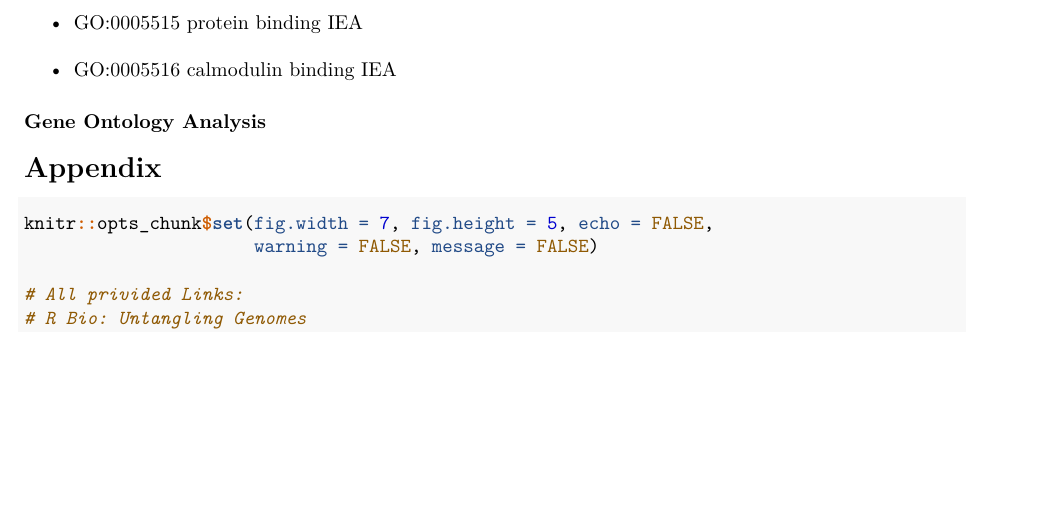
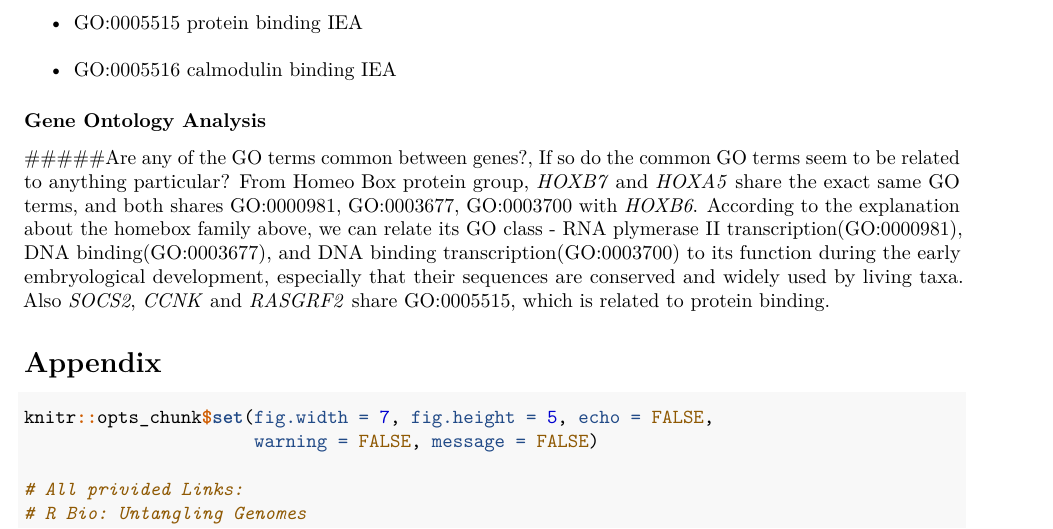
Before and after one commit to flennic/bioinformatics, an R Markdown document (Lab4/Lab4.Rmd): part of page 14 of 20, cut so that both start at the same text, the shorter picture padded with empty space. Rendered offline with R 4.5, knitr and Pandoc, then LaTeX, with nearby package versions; some code elsewhere in the file could not run offline.

Commit message:
analysis

````diff
--- a/Lab4/Lab4.Rmd
+++ b/Lab4/Lab4.Rmd
@@ -801,13 +801,9 @@ Order of information: GO ID 	Qualified GO term 	Evidence 	PubMed IDs
 - GO:0005516 	calmodulin binding 	IEA
 
 ### Gene Ontology Analysis
+#####Are any of the GO terms common between genes?, If so do the common GO terms seem to be related to anything particular?
+From Homeo Box protein group, _HOXB7_ and _HOXA5_ share the exact same GO terms, and both shares GO:0000981, GO:0003677, GO:0003700 with _HOXB6_. According to the explanation about the homebox family above, we can relate its GO class - RNA plymerase II transcription(GO:0000981), DNA binding(GO:0003677), and DNA binding transcription(GO:0003700) to its function during the early embryological development, especially that their sequences are conserved and widely used by living taxa. Also _SOCS2_, _CCNK_ and _RASGRF2_ share GO:0005515, which is related to protein binding.
 
-```{r}
-# ------------------------------------------------------------------------------
-# Question 4
-# ------------------------------------------------------------------------------
-
-```
 
 
 # Appendix
````
Also changed, not shown: Lab4/Lab4.Rmd (2 more changed lines).
